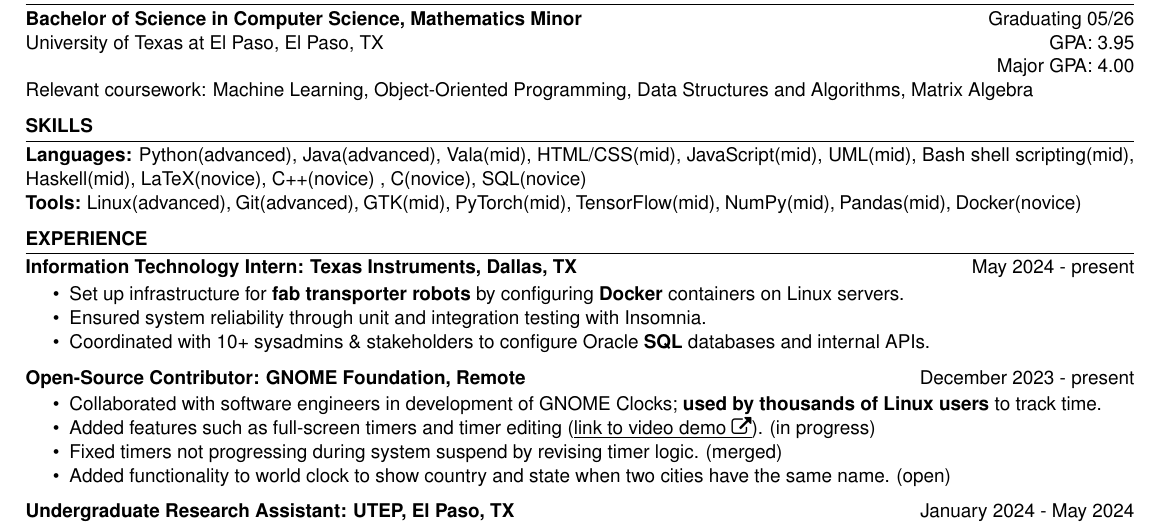
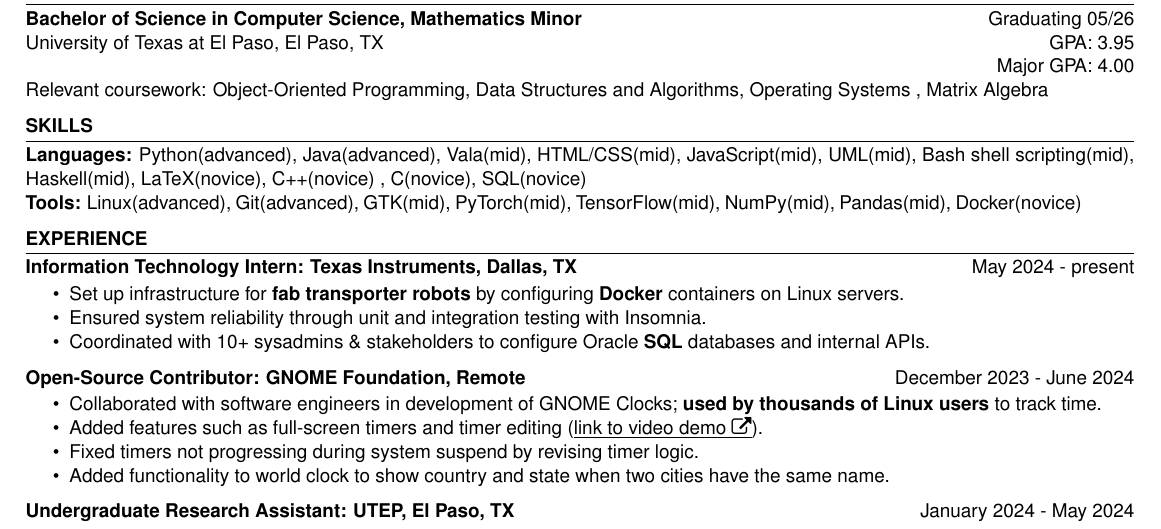
Before and after one commit to AshkanArabim/resume, a LaTeX CV (master.tex): part of the page, cut so that both start at the same text. Compiled offline with pdfLaTeX.

Commit message:
add end date to gnome contrib

```diff
--- a/master.tex
+++ b/master.tex
@@ -34,11 +34,11 @@
 majorgrade=4.00,
 program=Bachelor of Science in Computer Science{,} Mathematics Minor,
 coursework=
-Machine Learning{,}
+%Machine Learning{,}
 Object-Oriented Programming{,}
 Data Structures and Algorithms{,}
 %Discrete Math{,}
-%Operating Systems {,}
+Operating Systems {,}
 %Digital Systems Design{,}
 %Programming Language Concepts{,}
 %Automata{,}
@@ -128,17 +128,18 @@
 	company=GNOME Foundation,
 	location=Remote,
 	position=Open-Source Contributor,
-	duration=December 2023 {-} present
+	duration=December 2023 {-} June 2024
 	]
 	\begin{itemize}
 	\vspace{-0.5em}
 	\itemsep -6pt {}
 	%		\item Improved the GNOME Clocks user experience by fixing various reported bugs.
 %	\item Contributed to the development of GNOME Clocks, an \textbf{app used by thousands of Linux users} to keep track of time.
+	% \item (CHANGE THIS) learned Vala and GTK *on my own!!!!*. only using online docs and code examples
 	\item Collaborated with software engineers in development of GNOME Clocks; \textbf{used by thousands of Linux users} to track  time.
-	\item Added features such as full-screen timers and timer editing \href{https://youtu.be/fDzYWusOLow}{(\underline{link to video demo \faExternalLink})}. (in progress)
-	\item Fixed timers not progressing during system suspend by revising timer logic. (merged)
-	\item Added functionality to world clock to show country and state when two cities have the same name. (open)
+	\item Added features such as full-screen timers and timer editing \href{https://youtu.be/fDzYWusOLow}{(\underline{link to video demo \faExternalLink})}. % (in progress)
+	\item Fixed timers not progressing during system suspend by revising timer logic. % (merged)
+	\item Added functionality to world clock to show country and state when two cities have the same name. % (open)
 	%		\item Translated the GNOME Builder IDE to Persian. % <<- they seriously don't care. only use if you have space
 	%		\item Expanded the accessibility of the GNOME Builder IDE by translating it to Persian.
 	\end{itemize}
```
Also changed, not shown: Ashkan Arabi SWE.pdf, master.tex (2 more changed lines).
